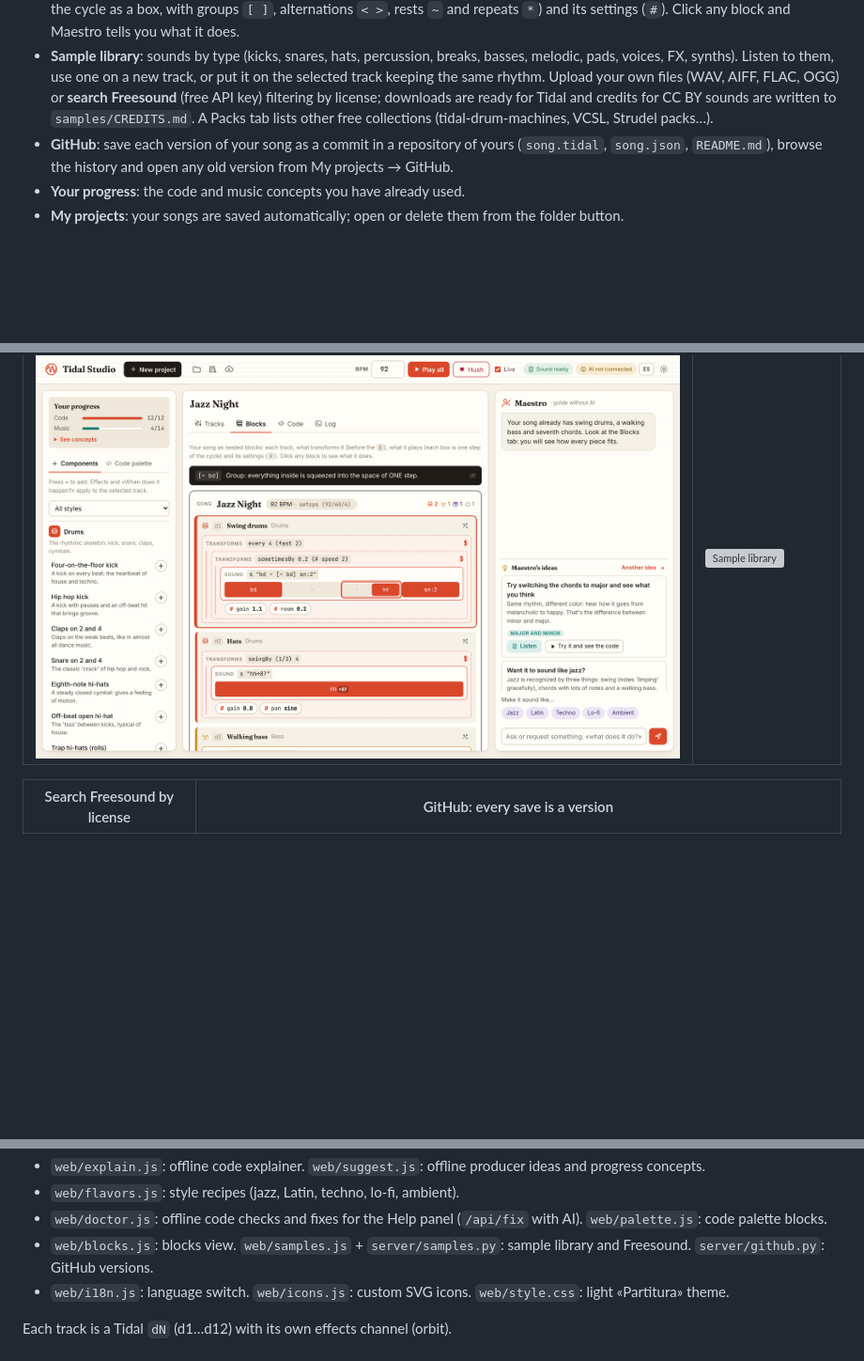
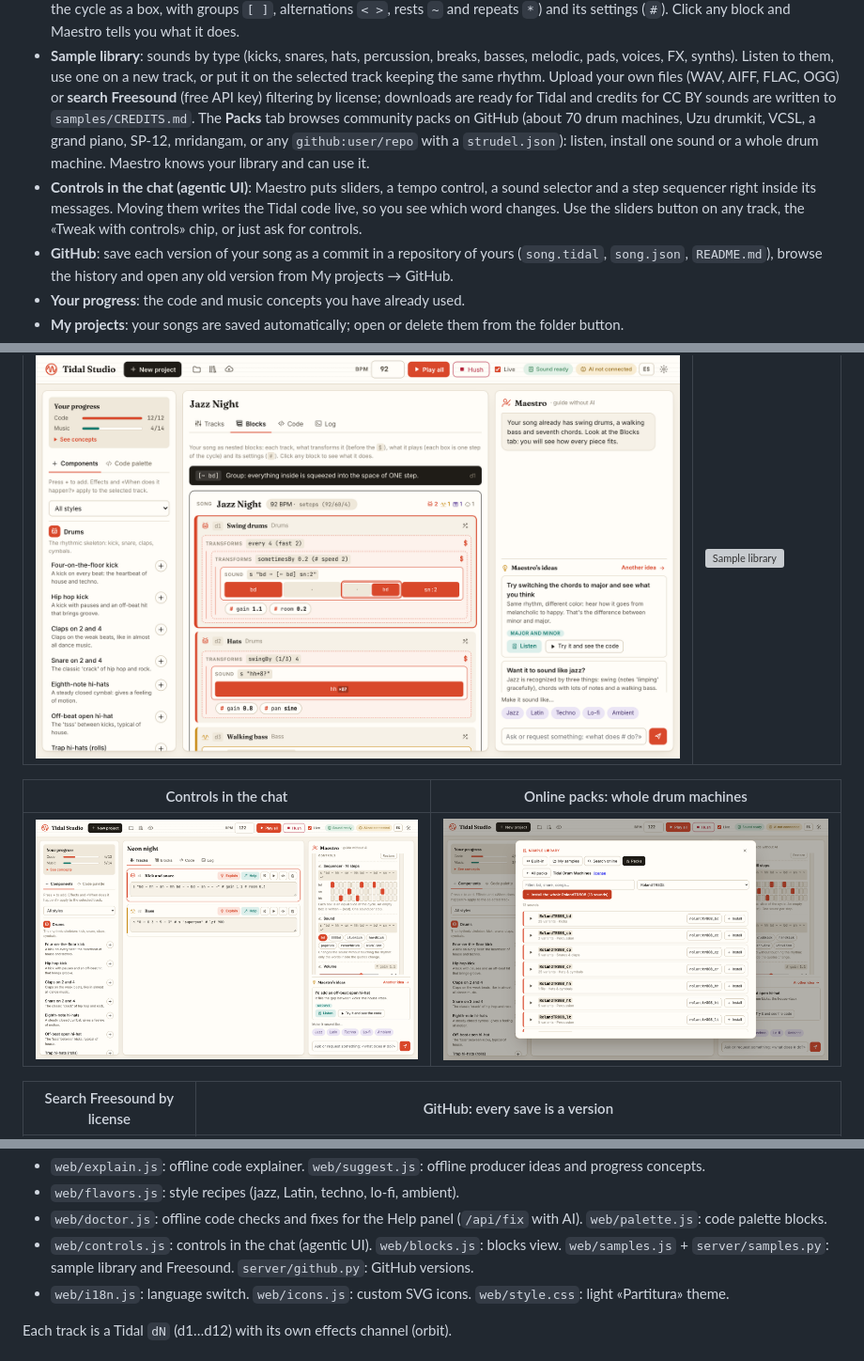
Before and after one commit to vsalesa/tidal-studio, a Markdown page: README.md, 3 parts joined by grey strips. Shown at 94% size. Rendered like a GitHub page; pictures changed too: docs/screenshots/chat-controls.png (added), docs/screenshots/online-packs.png (added); blank space fills up the shorter version; grey boxes are pictures that could not be loaded.

```diff
--- a/README.md
+++ b/README.md
@@ -33,8 +33,12 @@ with an AI teacher ("Maestro") who supports you at every step, even if you know
 - **Sample library**: sounds by type (kicks, snares, hats, percussion, breaks, basses, melodic, pads, voices, FX, synths).
   Listen to them, use one on a new track, or put it on the selected track keeping the same rhythm. Upload your own files
   (WAV, AIFF, FLAC, OGG) or **search Freesound** (free API key) filtering by license; downloads are ready for Tidal and
-  credits for CC BY sounds are written to `samples/CREDITS.md`. A Packs tab lists other free collections
-  (tidal-drum-machines, VCSL, Strudel packs…).
+  credits for CC BY sounds are written to `samples/CREDITS.md`. The **Packs** tab browses community packs on GitHub
+  (about 70 drum machines, Uzu drumkit, VCSL, a grand piano, SP-12, mridangam, or any `github:user/repo` with a
+  `strudel.json`): listen, install one sound or a whole drum machine. Maestro knows your library and can use it.
+- **Controls in the chat (agentic UI)**: Maestro puts sliders, a tempo control, a sound selector and a step sequencer
+  right inside its messages. Moving them writes the Tidal code live, so you see which word changes. Use the sliders button
+  on any track, the «Tweak with controls» chip, or just ask for controls.
 - **GitHub**: save each version of your song as a commit in a repository of yours (`song.tidal`, `song.json`, `README.md`),
   browse the history and open any old version from My projects → GitHub.
 - **Your progress**: the code and music concepts you have already used.
@@ -76,6 +80,10 @@ Click options and hear the result live. The ones recommended for your style are
 | Your song as nested blocks | Sample library by type |
 |---|---|
 | ![Blocks view](docs/screenshots/blocks.png) | ![Sample library](docs/screenshots/sample-library.png) |
+
+| Controls in the chat | Online packs: whole drum machines |
+|---|---|
+| ![Chat controls](docs/screenshots/chat-controls.png) | ![Online packs](docs/screenshots/online-packs.png) |
 
 | Search Freesound by license | GitHub: every save is a version |
 |---|---|
@@ -164,7 +172,7 @@ repositories). Then use the cloud button in the top bar to save a version with a
 - `web/explain.js`: offline code explainer. `web/suggest.js`: offline producer ideas and progress concepts.
 - `web/flavors.js`: style recipes (jazz, Latin, techno, lo-fi, ambient).
 - `web/doctor.js`: offline code checks and fixes for the Help panel (`/api/fix` with AI). `web/palette.js`: code palette blocks.
-- `web/blocks.js`: blocks view. `web/samples.js` + `server/samples.py`: sample library and Freesound. `server/github.py`: GitHub versions.
+- `web/controls.js`: controls in the chat (agentic UI). `web/blocks.js`: blocks view. `web/samples.js` + `server/samples.py`: sample library and Freesound. `server/github.py`: GitHub versions.
 - `web/i18n.js`: language switch. `web/icons.js`: custom SVG icons. `web/style.css`: light «Partitura» theme.
 
 Each track is a Tidal `dN` (d1…d12) with its own effects channel (orbit).
```
Also changed, not shown: README.es.md (+11 -2 lines), ROADMAP.md (+17 -17 lines), docs/screenshots/es/controles-chat.png (added), docs/screenshots/es/packs-online.png (added), 9 other files.
